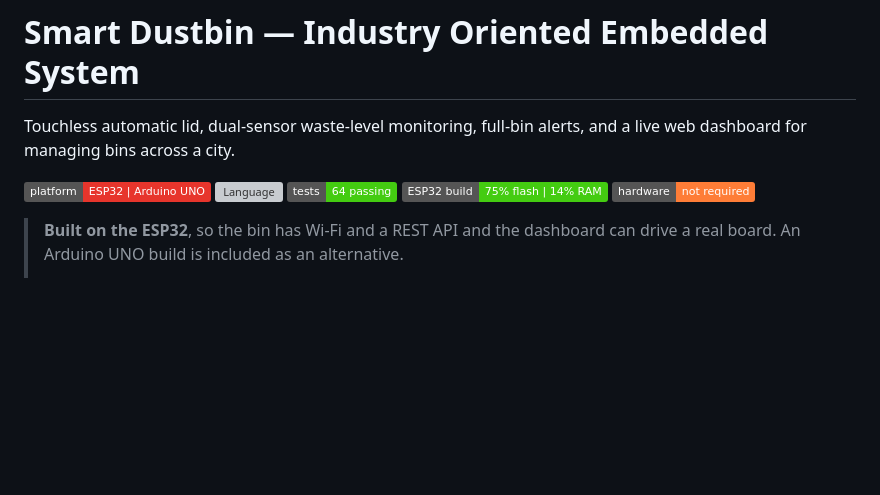
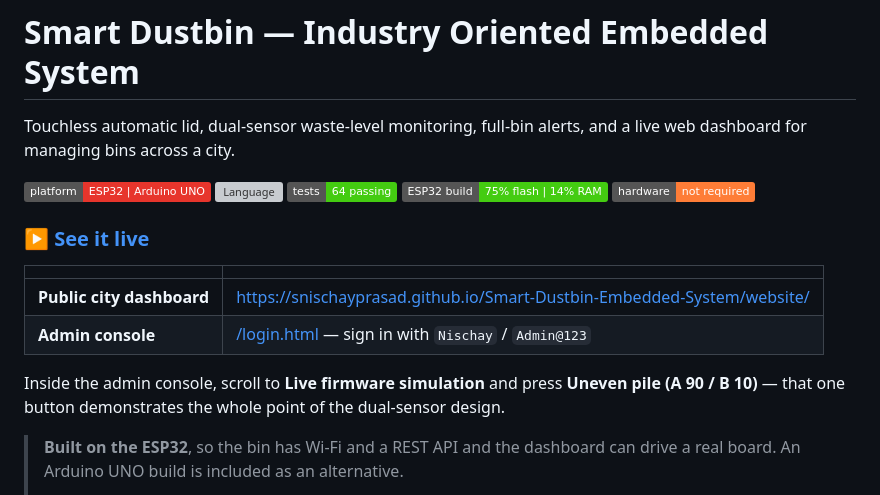
Before and after one commit to SNischayPrasad/Smart-Dustbin-Embedded-System, a Markdown page: README.md, the part around the change. Drawn GitHub-style; badges without logos; blank space fills up the shorter version; grey boxes are pictures that could not be loaded.

Commit message:
docs: link the live GitHub Pages deployment from the README
Co-Authored-By: Claude Opus 5 <noreply@anthropic.com>

```diff
--- a/README.md
+++ b/README.md
@@ -8,6 +8,17 @@ and a live web dashboard for managing bins across a city.
 ![Tests](https://img.shields.io/badge/tests-64%20passing-brightgreen)
 ![Build](https://img.shields.io/badge/ESP32%20build-75%25%20flash%20%7C%2014%25%20RAM-success)
 ![Simulation](https://img.shields.io/badge/hardware-not%20required-orange)
+
+### ▶ [**See it live**](https://snischayprasad.github.io/Smart-Dustbin-Embedded-System/website/)
+
+| | |
+|---|---|
+| **Public city dashboard** | https://snischayprasad.github.io/Smart-Dustbin-Embedded-System/website/ |
+| **Admin console** | [/login.html](https://snischayprasad.github.io/Smart-Dustbin-Embedded-System/website/login.html) — sign in with `Nischay` / `Admin@123` |
+
+Inside the admin console, scroll to **Live firmware simulation** and press
+**Uneven pile (A 90 / B 10)** — that one button demonstrates the whole point
+of the dual-sensor design.
 
 > **Built on the ESP32**, so the bin has Wi-Fi and a REST API and the dashboard
 > can drive a real board. An Arduino UNO build is included as an alternative.
```
